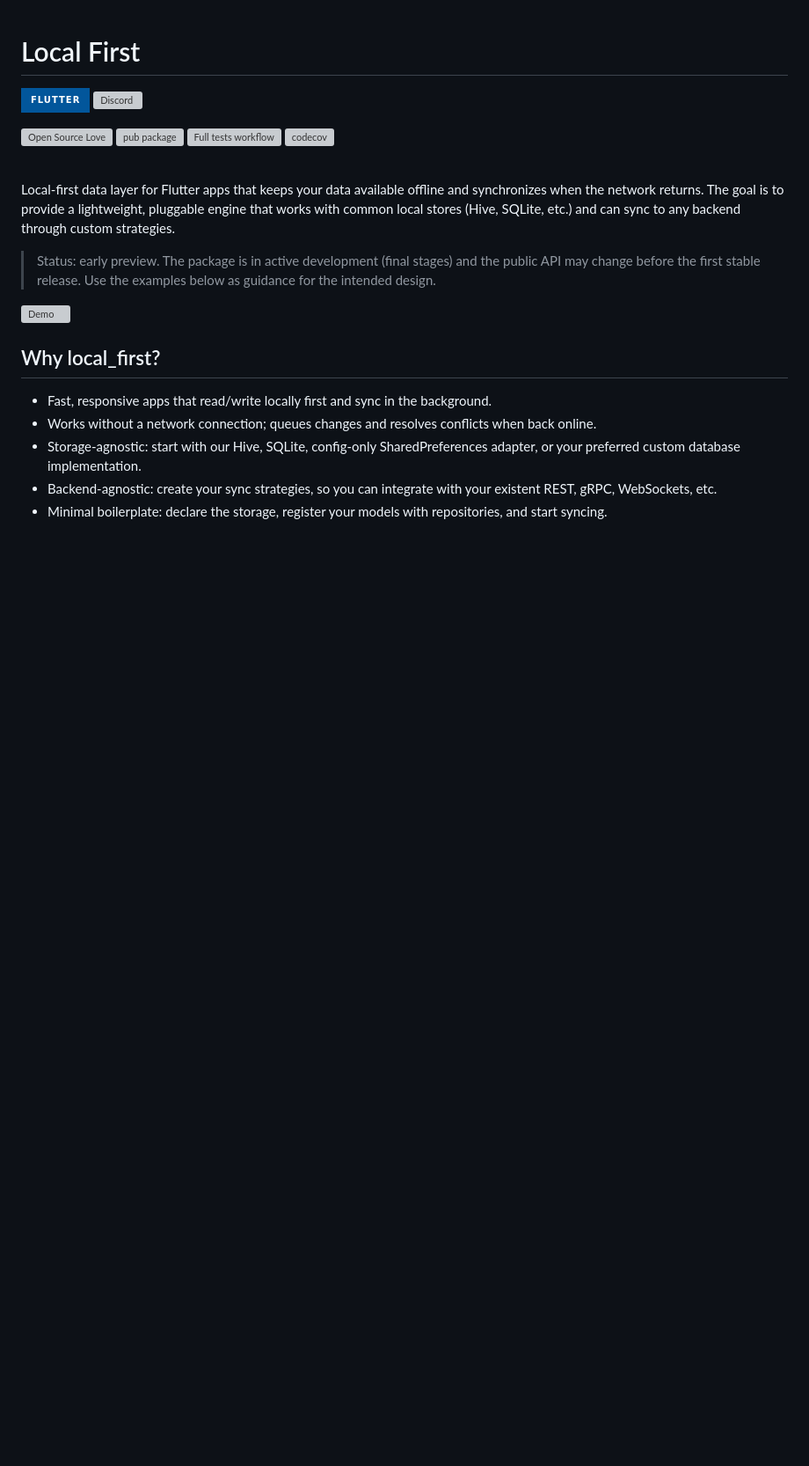
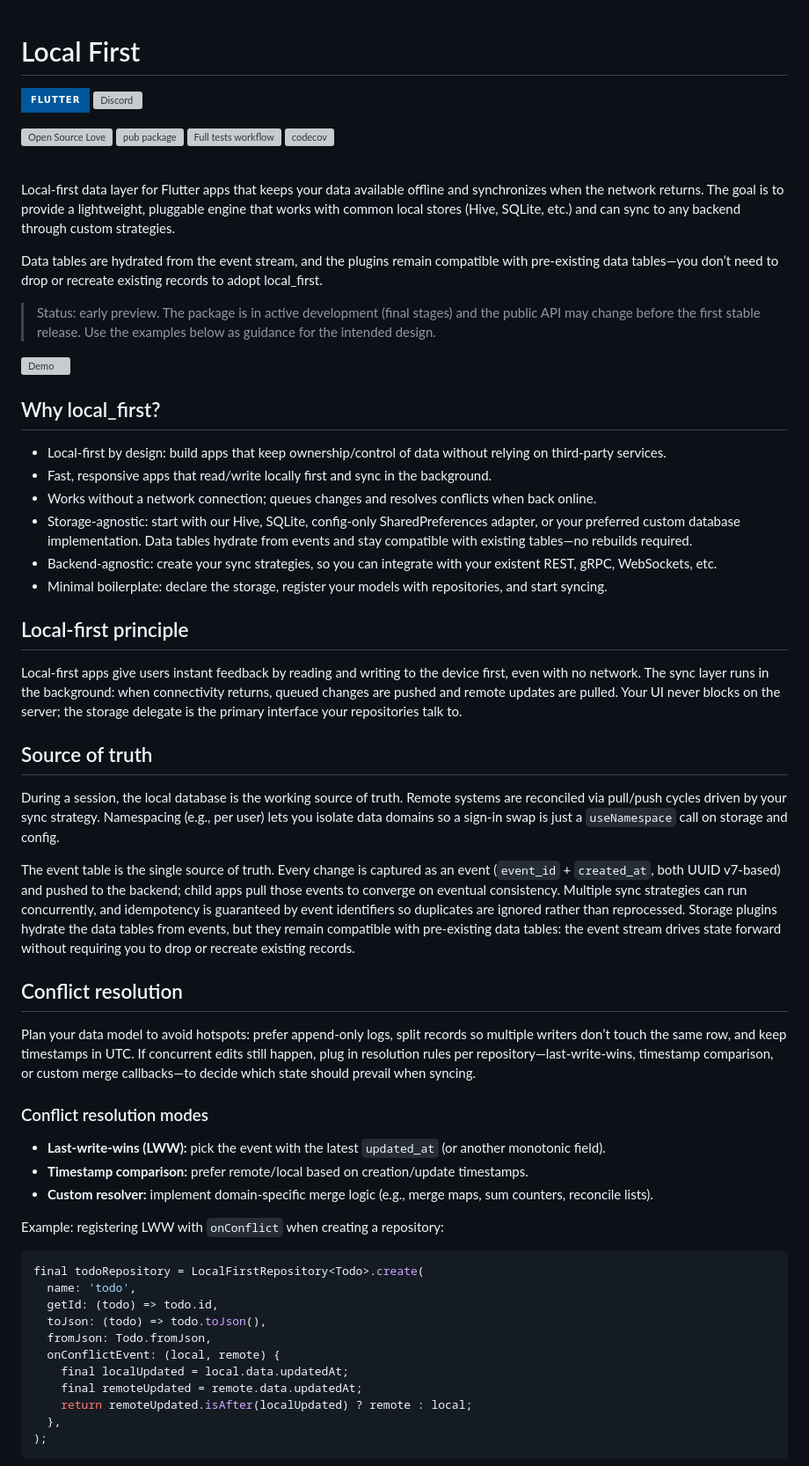
Before and after one commit to rafaelsetragni/local_first, a Markdown page: local_first/README.md, the part around one of its changes. Shown at 88% size. Rendered like a GitHub page; badges without logos; blank space fills up the shorter version; grey boxes are pictures that could not be loaded.

Commit message:
Enhances README with local-first principles
Expands documentation to cover local-first design, data hydration, and conflict resolution strategies, improving clarity on app architecture. Details the event stream's role in maintaining state without schema changes. Adds instructions for running demos with various storage options, aiding developers in implementation.

Improves understanding of sync mechanisms and app robustness.

````diff
--- a/local_first/README.md
+++ b/local_first/README.md
@@ -12,14 +12,54 @@
 
 Local-first data layer for Flutter apps that keeps your data available offline and synchronizes when the network returns. The goal is to provide a lightweight, pluggable engine that works with common local stores (Hive, SQLite, etc.) and can sync to any backend through custom strategies.
 
+Data tables are hydrated from the event stream, and the plugins remain compatible with pre-existing data tables—you don’t need to drop or recreate existing records to adopt local_first.
+
 > Status: early preview. The package is in active development (final stages) and the public API may change before the first stable release. Use the examples below as guidance for the intended design.
 
 ![Demo](https://live-update-demo.rafaelsetra.workers.dev/)
 
 ## Why local_first?
 
+- Local-first by design: build apps that keep ownership/control of data without relying on third-party services.
 - Fast, responsive apps that read/write locally first and sync in the background.
 - Works without a network connection; queues changes and resolves conflicts when back online.
-- Storage-agnostic: start with our Hive, SQLite, config-only SharedPreferences adapter, or your preferred custom database implementation.
+- Storage-agnostic: start with our Hive, SQLite, config-only SharedPreferences adapter, or your preferred custom database implementation. Data tables hydrate from events and stay compatible with existing tables—no rebuilds required.
 - Backend-agnostic: create your sync strategies, so you can integrate with your existent REST, gRPC, WebSockets, etc.
 - Minimal boilerplate: declare the storage, register your models with repositories, and start syncing.
+
+## Local-first principle
+
+Local-first apps give users instant feedback by reading and writing to the device first, even with no network. The sync layer runs in the background: when connectivity returns, queued changes are pushed and remote updates are pulled. Your UI never blocks on the server; the storage delegate is the primary interface your repositories talk to.
+
+## Source of truth
+
+During a session, the local database is the working source of truth. Remote systems are reconciled via pull/push cycles driven by your sync strategy. Namespacing (e.g., per user) lets you isolate data domains so a sign-in swap is just a `useNamespace` call on storage and config.
+
+The event table is the single source of truth. Every change is captured as an event (`event_id` + `created_at`, both UUID v7-based) and pushed to the backend; child apps pull those events to converge on eventual consistency. Multiple sync strategies can run concurrently, and idempotency is guaranteed by event identifiers so duplicates are ignored rather than reprocessed. Storage plugins hydrate the data tables from events, but they remain compatible with pre-existing data tables: the event stream drives state forward without requiring you to drop or recreate existing records.
+
+## Conflict resolution
+
+Plan your data model to avoid hotspots: prefer append-only logs, split records so multiple writers don’t touch the same row, and keep timestamps in UTC. If concurrent edits still happen, plug in resolution rules per repository—last-write-wins, timestamp comparison, or custom merge callbacks—to decide which state should prevail when syncing.
+
+### Conflict resolution modes
+
+- **Last-write-wins (LWW):** pick the event with the latest `updated_at` (or another monotonic field).
+- **Timestamp comparison:** prefer remote/local based on creation/update timestamps.
+- **Custom resolver:** implement domain-specific merge logic (e.g., merge maps, sum counters, reconcile lists).
+
+Example: registering LWW with `onConflict` when creating a repository:
+
+```dart
+final todoRepository = LocalFirstRepository<Todo>.create(
+  name: 'todo',
+  getId: (todo) => todo.id,
+  toJson: (todo) => todo.toJson(),
+  fromJson: Todo.fromJson,
+  onConflictEvent: (local, remote) {
+    final localUpdated = local.data.updatedAt;
+    final remoteUpdated = remote.data.updatedAt;
+    return remoteUpdated.isAfter(localUpdated) ? remote : local;
+  },
+);
+```
+
````
Also changed, not shown: other parts of local_first/README.md (+18 -0 lines).
